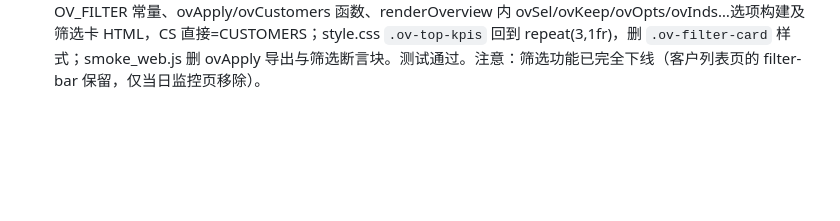
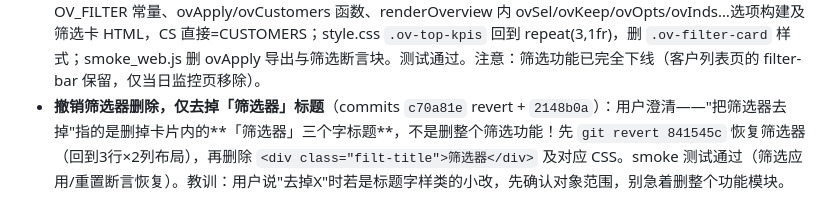
Before and after one commit to Averymeng/818, a Markdown page: .workbuddy/memory/2026-08-20.md, the part around the change. Rendered like a GitHub page; blank space fills up the shorter version.

Commit message:
记忆: 记录筛选器标题去除与误解澄清

```diff
--- a/.workbuddy/memory/2026-08-20.md
+++ b/.workbuddy/memory/2026-08-20.md
@@ -7,3 +7,4 @@
 - **KPI卡片选方案A落地**（commit `c3205dd`）：用户在3个demo中选A（紧凑图标式）。app.js 三个KPI卡改为 `.ov-kpi-c`（图标💰🎯📉 + body[lab+main]，main内 span.v + deltaBadge 胶囊）；style.css 删除 .ov-kpi-b 系列改为 .ov-kpi-c 系列（含 k-spend/k-lead/k-cpl 图标底色、delta 胶囊底色）。smoke_web.js 的 kpiSpend 正则同步改为匹配新结构 `总消耗</div><div class="main"><span class="v">¥`。测试通过（筛选前后 KPI 变化、重置一致）。
 - **筛选器改为3行×2列紧凑布局**（commit `5833928`）：用户截图显示右侧筛选器横向过宽导致左侧KPI卡空旷。修改：style.css 将 `.ov-top-kpis` 从 `repeat(4,1fr)` 改为 `1.15fr 1.15fr 1.15fr 0.9fr`（筛选卡收窄）；`.ov-filter-card .filter-bar` 改为 `display:grid; grid-template-columns:1fr 1fr; gap:8px`，select 和 button 宽度 100%。5个下拉+1个按钮自然排成3行2列：行1=行业/赛道，行2=品类/客户，行3=状态/应用筛选。冒烟测试通过。
 - **当日监控筛选器整体移除**（commit `841545c`）：用户决定直接删掉筛选器（而非3×2紧凑排布）。app.js 删除 OV_FILTER 常量、ovApply/ovCustomers 函数、renderOverview 内 ovSel/ovKeep/ovOpts/ovInds…选项构建及筛选卡 HTML，CS 直接=CUSTOMERS；style.css `.ov-top-kpis` 回到 repeat(3,1fr)，删 `.ov-filter-card` 样式；smoke_web.js 删 ovApply 导出与筛选断言块。测试通过。注意：筛选功能已完全下线（客户列表页的 filter-bar 保留，仅当日监控页移除）。
+- **撤销筛选器删除，仅去掉「筛选器」标题**（commits `c70a81e` revert + `2148b0a`）：用户澄清——"把筛选器去掉"指的是删掉卡片内的**「筛选器」三个字标题**，不是删整个筛选功能！先 `git revert 841545c` 恢复筛选器（回到3行×2列布局），再删除 `<div class="filt-title">筛选器</div>` 及对应 CSS。smoke 测试通过（筛选应用/重置断言恢复）。教训：用户说"去掉X"时若是标题字样类的小改，先确认对象范围，别急着删整个功能模块。
```
